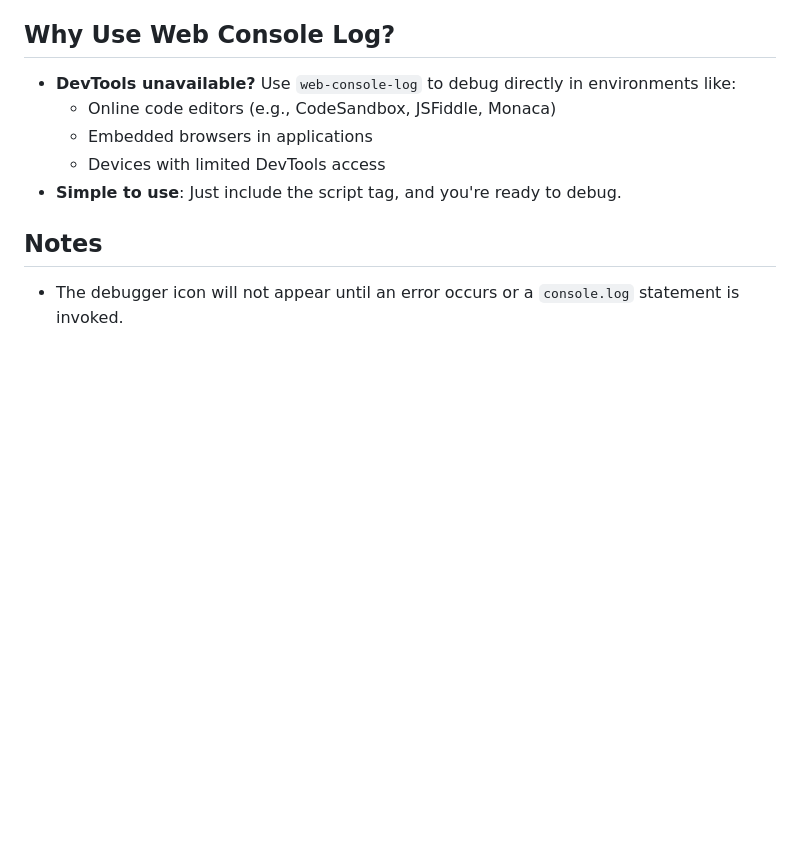
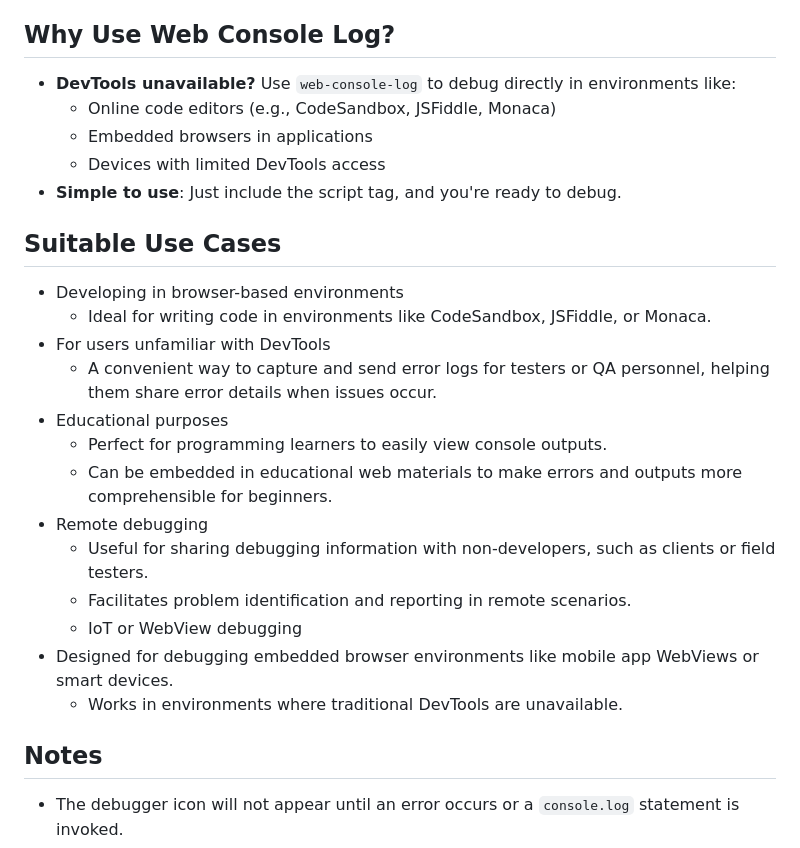
Before and after one commit to tkihira/web-console-log, a Markdown page: README.md, the part around the change. Drawn GitHub-style; blank space fills up the shorter version.

```diff
--- a/README.md
+++ b/README.md
@@ -21,6 +21,22 @@ https://tkihira.github.io/web-console-log/sample.html
   - Embedded browsers in applications
   - Devices with limited DevTools access
 - **Simple to use**: Just include the script tag, and you're ready to debug.
+
+## Suitable Use Cases
+
+- Developing in browser-based environments
+  - Ideal for writing code in environments like CodeSandbox, JSFiddle, or Monaca.
+- For users unfamiliar with DevTools
+  - A convenient way to capture and send error logs for testers or QA personnel, helping them share error details when issues occur.
+- Educational purposes
+  - Perfect for programming learners to easily view console outputs.
+  - Can be embedded in educational web materials to make errors and outputs more comprehensible for beginners.
+- Remote debugging
+  - Useful for sharing debugging information with non-developers, such as clients or field testers.
+  - Facilitates problem identification and reporting in remote scenarios.
+  - IoT or WebView debugging
+- Designed for debugging embedded browser environments like mobile app WebViews or smart devices.
+  - Works in environments where traditional DevTools are unavailable.
 
 ## Notes
 
```
